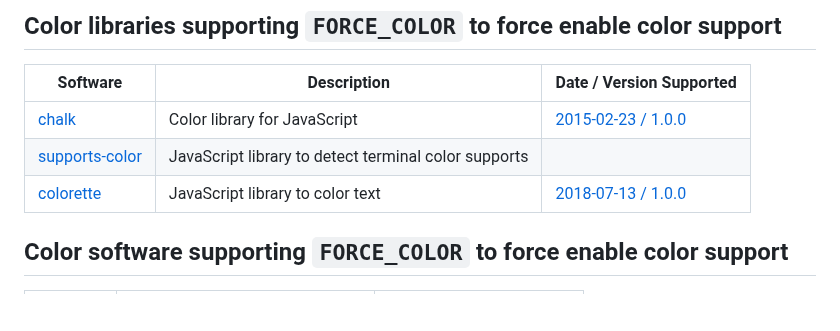
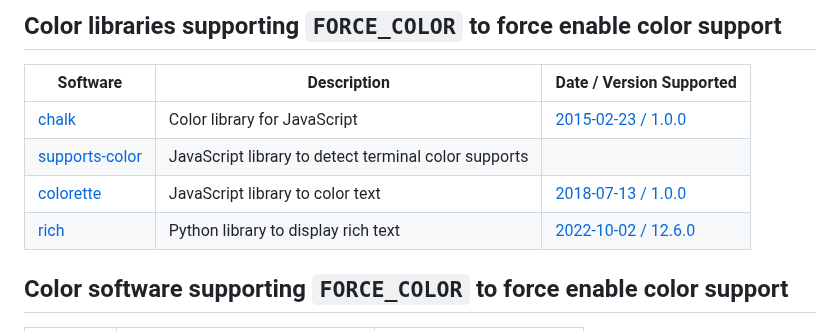
Before and after one commit to donatj/force-color.org, a Markdown page: index.md, the part around the change. GitHub-like rendering; blank space fills up the shorter version.

Commit message:
Add rich
Signed-off-by: Jesse Donat <donatj@gmail.com>

```diff
--- a/index.md
+++ b/index.md
@@ -58,6 +58,7 @@ Many software programs already use `--color` or `-c` to enable color output. Thi
 | [chalk](https://github.com/chalk) | Color library for JavaScript | [2015-02-23 / 1.0.0](https://github.com/chalk/chalk/releases/tag/v1.0.0) |
 | [supports-color](https://www.npmjs.com/package/supports-color) | JavaScript library to detect terminal color supports | |
 | [colorette](https://www.npmjs.com/package/colorette) | JavaScript library to color text | [2018-07-13 / 1.0.0](https://github.com/jorgebucaran/colorette/releases/tag/1.0.0) |
+| [rich](https://github.com/Textualize/rich) | Python library to display rich text | [2022-10-02 / 12.6.0](https://github.com/Textualize/rich/releases/tag/v12.6.0) |
 
 ## Color software supporting `FORCE_COLOR` to force enable color support
 
```
